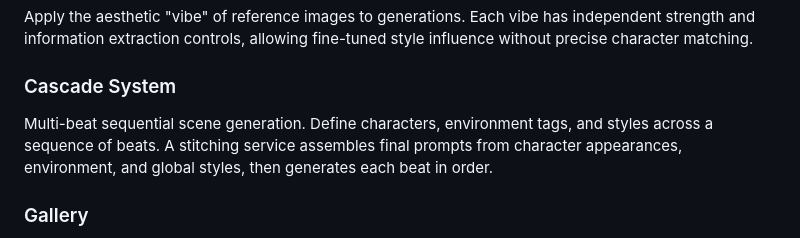
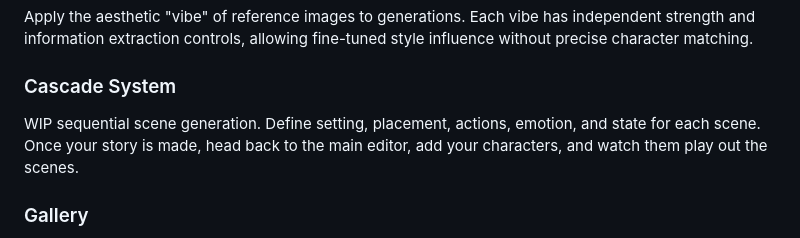
Before and after one commit to ststoryweaver/NAIWeaver, a Markdown page: README.md, the part around the change. Rendered like a GitHub page.

```diff
--- a/README.md
+++ b/README.md
@@ -17,7 +17,7 @@ Upload reference images to guide character appearance or artistic style. Support
 Apply the aesthetic "vibe" of reference images to generations. Each vibe has independent strength and information extraction controls, allowing fine-tuned style influence without precise character matching.
 
 ### Cascade System
-Multi-beat sequential scene generation. Define characters, environment tags, and styles across a sequence of beats. A stitching service assembles final prompts from character appearances, environment, and global styles, then generates each beat in order.
+WIP sequential scene generation. Define setting, placement, actions, emotion, and state for each scene. Once your story is made, head back to the main editor, add your characters, and watch them play out the scenes.
 
 ### Gallery
 - Favorites, search, multi-select with drag-to-select
```
